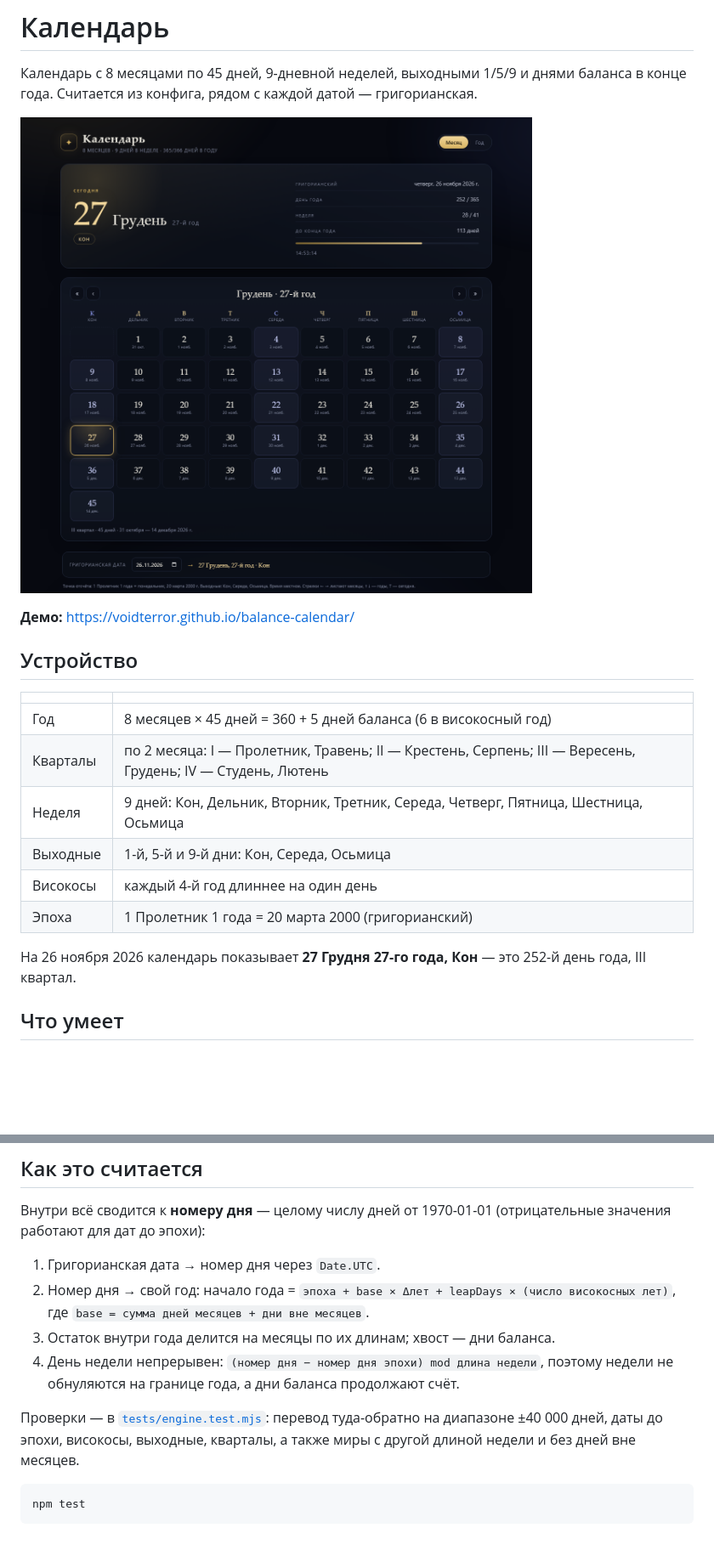
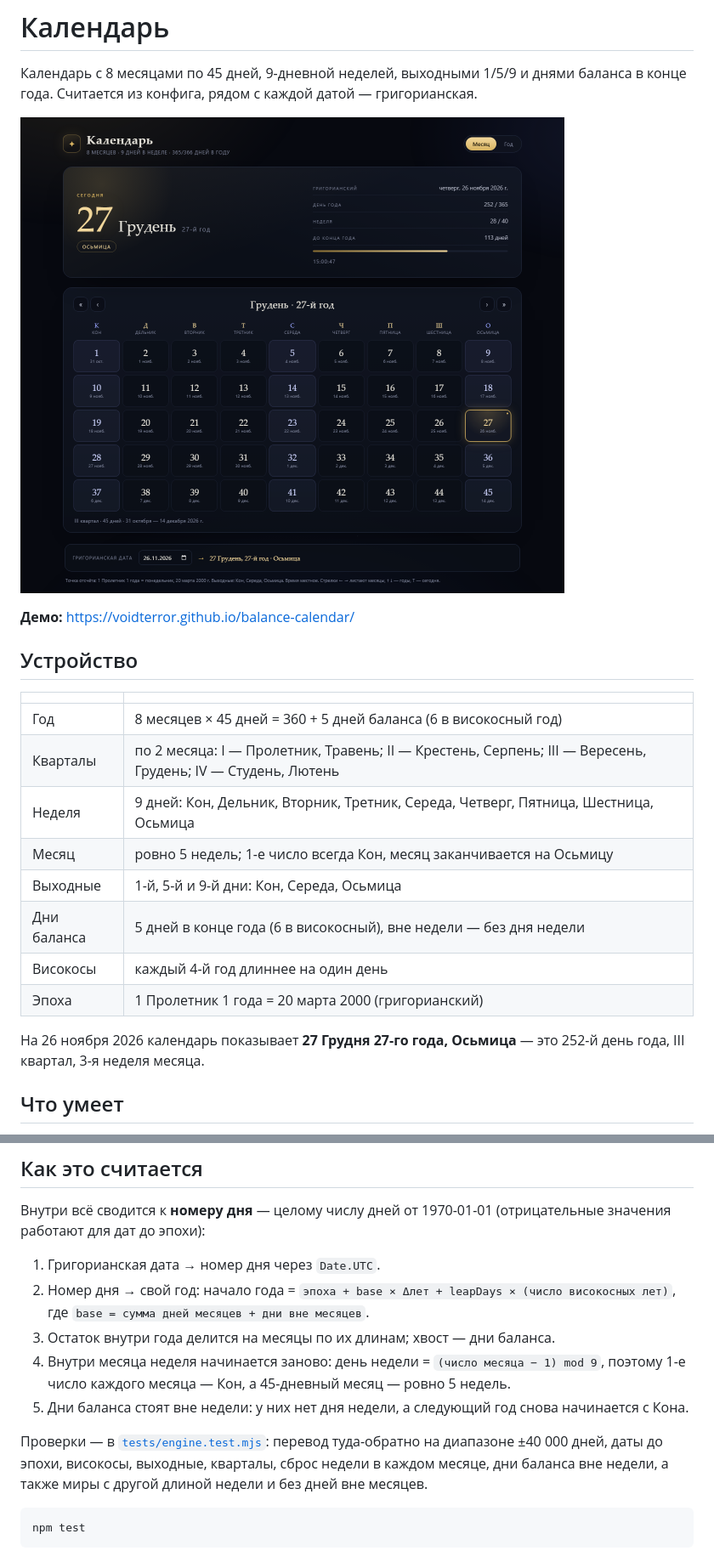
Before and after one commit to VoidTerror/balance-calendar, a Markdown page: README.md, 2 parts joined by grey strips. Shown at 85% size. Rendered like a GitHub page; pictures changed too: preview.png; blank space fills up the shorter version.

Commit message:
Недели начинаются заново в каждом месяце, дни баланса вне недели

````diff
--- a/README.md
+++ b/README.md
@@ -14,12 +14,14 @@
 | Год | 8 месяцев × 45 дней = 360 + 5 дней баланса (6 в високосный год) |
 | Кварталы | по 2 месяца: I — Пролетник, Травень; II — Крестень, Серпень; III — Вересень, Грудень; IV — Студень, Лютень |
 | Неделя | 9 дней: Кон, Дельник, Вторник, Третник, Середа, Четверг, Пятница, Шестница, Осьмица |
+| Месяц | ровно 5 недель; 1-е число всегда Кон, месяц заканчивается на Осьмицу |
 | Выходные | 1-й, 5-й и 9-й дни: Кон, Середа, Осьмица |
+| Дни баланса | 5 дней в конце года (6 в високосный), вне недели — без дня недели |
 | Високосы | каждый 4-й год длиннее на один день |
 | Эпоха | 1 Пролетник 1 года = 20 марта 2000 (григорианский) |
 
-На 26 ноября 2026 календарь показывает **27 Грудня 27-го года, Кон** — это
-252-й день года, III квартал.
+На 26 ноября 2026 календарь показывает **27 Грудня 27-го года, Осьмица** — это
+252-й день года, III квартал, 3-я неделя месяца.
 
 ## Что умеет
 
@@ -58,12 +60,15 @@
 2. Номер дня → свой год: начало года = `эпоха + base × Δлет + leapDays × (число високосных лет)`,
    где `base = сумма дней месяцев + дни вне месяцев`.
 3. Остаток внутри года делится на месяцы по их длинам; хвост — дни баланса.
-4. День недели непрерывен: `(номер дня − номер дня эпохи) mod длина недели`,
-   поэтому недели не обнуляются на границе года, а дни баланса продолжают счёт.
+4. Внутри месяца неделя начинается заново: день недели = `(число месяца − 1) mod 9`,
+   поэтому 1-е число каждого месяца — Кон, а 45-дневный месяц — ровно 5 недель.
+5. Дни баланса стоят вне недели: у них нет дня недели, а следующий год снова
+   начинается с Кона.
 
 Проверки — в [`tests/engine.test.mjs`](tests/engine.test.mjs): перевод туда-обратно
-на диапазоне ±40 000 дней, даты до эпохи, високосы, выходные, кварталы, а также
-миры с другой длиной недели и без дней вне месяцев.
+на диапазоне ±40 000 дней, даты до эпохи, високосы, выходные, кварталы, сброс
+недели в каждом месяце, дни баланса вне недели, а также миры с другой длиной
+недели и без дней вне месяцев.
 
 ```bash
 npm test
````
Also changed, not shown: 4 other files.
